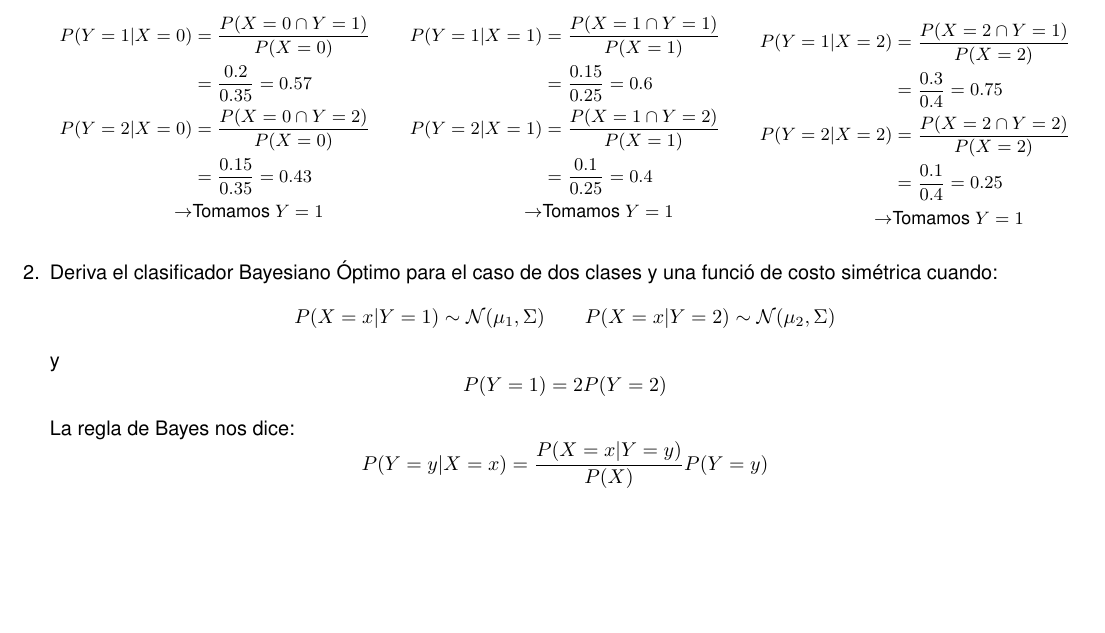
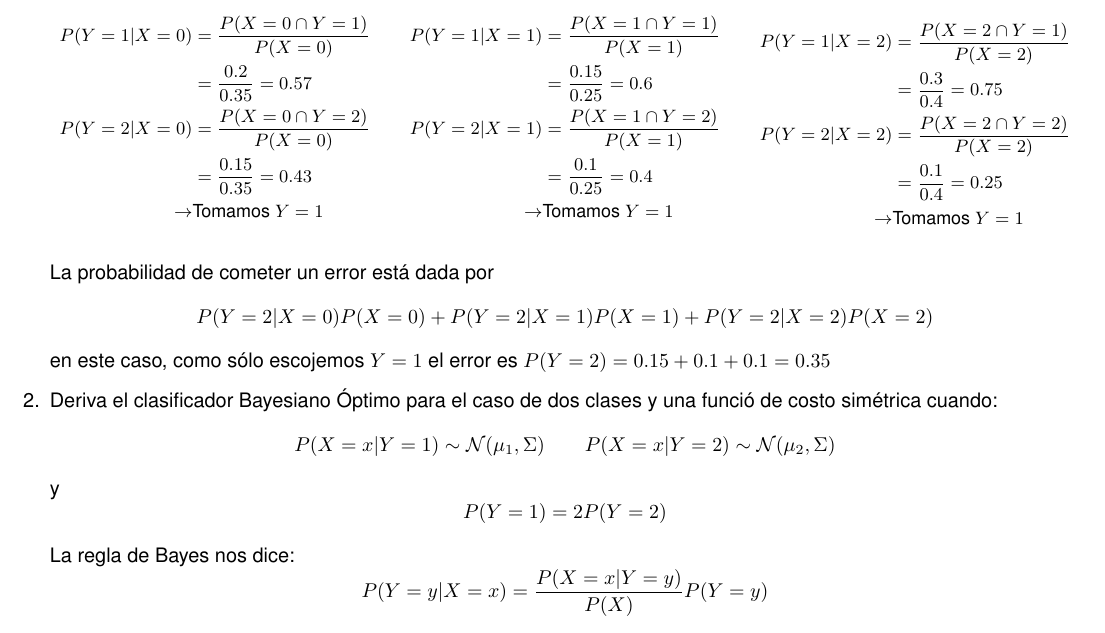
Before and after one commit to nottu/nottu-notes, a LaTeX document (Patrones/t4patrones.tex): part of page 1 of 2, cut so that both start at the same text, the shorter picture padded with empty space. Compiled offline with pdfLaTeX.

Commit message:
HW4 pattern recognitio, 1) fix

```diff
--- a/Patrones/t4patrones.tex
+++ b/Patrones/t4patrones.tex
@@ -77,6 +77,10 @@ Usando la definición de las propiedades condicionales tenemos que $P(Y = y | X
   \end{align*}
 \end{multicols}
 
+La probabilidad de cometer un error está dada por
+$$P(Y = 2 | X = 0)P(X = 0) + P(Y = 2 | X = 1)P(X = 1) + P(Y = 2 | X = 2)P(X = 2)$$
+en este caso, como sólo escojemos $Y = 1$ el error es $P(Y = 2) = 0.15 + 0.1 + 0.1 = 0.35$
+
 \item Deriva el clasificador Bayesiano Óptimo para el caso de dos clases y una funció de costo simétrica cuando:
   $$ P(X = x|Y = 1) \sim \mathcal{N}(\mu_1, \Sigma) \qquad P(X = x|Y = 2) \sim \mathcal{N}(\mu_2, \Sigma) $$
 y
```
